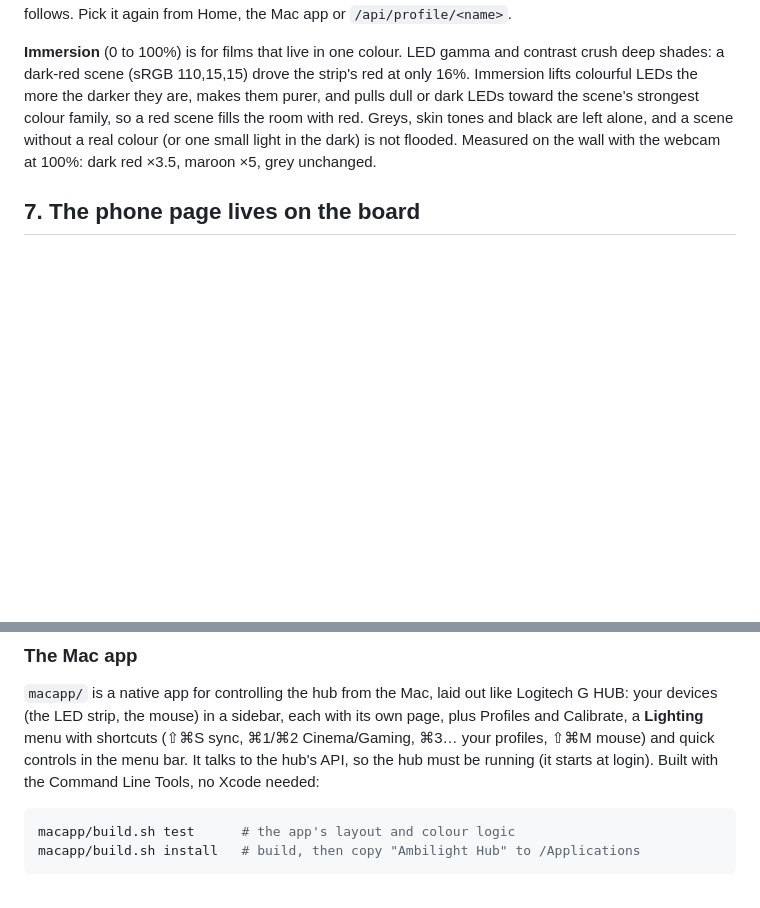
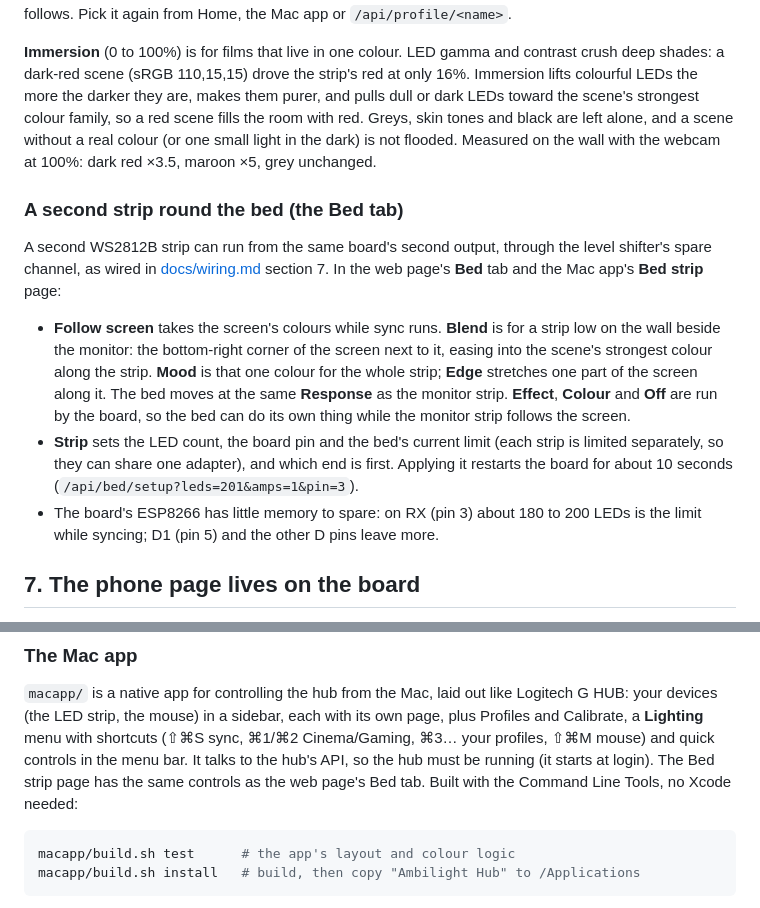
Before and after one commit to pudiish/pudisync, a Markdown page: README.md, 2 parts joined by grey strips. Rendered like a GitHub page; blank space fills up the shorter version.

Commit message:
Document the bed strip wiring and settings
Co-Authored-By: Claude Sonnet 5.5 <noreply@anthropic.com>

````diff
--- a/README.md
+++ b/README.md
@@ -295,6 +295,26 @@ black are left alone, and a scene without a real colour (or one small light in
 the dark) is not flooded. Measured on the wall with the webcam at 100%: dark red
 ×3.5, maroon ×5, grey unchanged.
 
+### A second strip round the bed (the Bed tab)
+
+A second WS2812B strip can run from the same board's second output, through the
+level shifter's spare channel, as wired in [docs/wiring.md](docs/wiring.md)
+section 7. In the web page's **Bed** tab and the Mac app's **Bed strip** page:
+
+- **Follow screen** takes the screen's colours while sync runs. **Blend** is for
+  a strip low on the wall beside the monitor: the bottom-right corner of the
+  screen next to it, easing into the scene's strongest colour along the strip.
+  **Mood** is that one colour for the whole strip; **Edge** stretches one part of
+  the screen along it. The bed moves at the same **Response** as the monitor
+  strip. **Effect**, **Colour** and **Off** are run by the board, so the bed can
+  do its own thing while the monitor strip follows the screen.
+- **Strip** sets the LED count, the board pin and the bed's current limit (each
+  strip is limited separately, so they can share one adapter), and which end is
+  first. Applying it restarts the board for about 10 seconds
+  (`/api/bed/setup?leds=201&amps=1&pin=3`).
+- The board's ESP8266 has little memory to spare: on RX (pin 3) about 180 to 200
+  LEDs is the limit while syncing; D1 (pin 5) and the other D pins leave more.
+
 ## 7. The phone page lives on the board
 
 The page you use day to day is stored **on the WLED board itself**, so it loads
@@ -372,7 +392,8 @@ Logitech G HUB: your devices (the LED strip, the mouse) in a sidebar, each with
 its own page, plus Profiles and Calibrate, a **Lighting** menu with shortcuts
 (⇧⌘S sync, ⌘1/⌘2 Cinema/Gaming, ⌘3… your profiles, ⇧⌘M mouse) and quick
 controls in the menu bar. It talks to the hub's API, so the hub must be running
-(it starts at login). Built with the Command Line Tools, no Xcode needed:
+(it starts at login). The Bed strip page has the same controls as the web
+page's Bed tab. Built with the Command Line Tools, no Xcode needed:
 
 ```bash
 macapp/build.sh test      # the app's layout and colour logic
````
Also changed, not shown: docs/wiring.md (+68 -4 lines).
